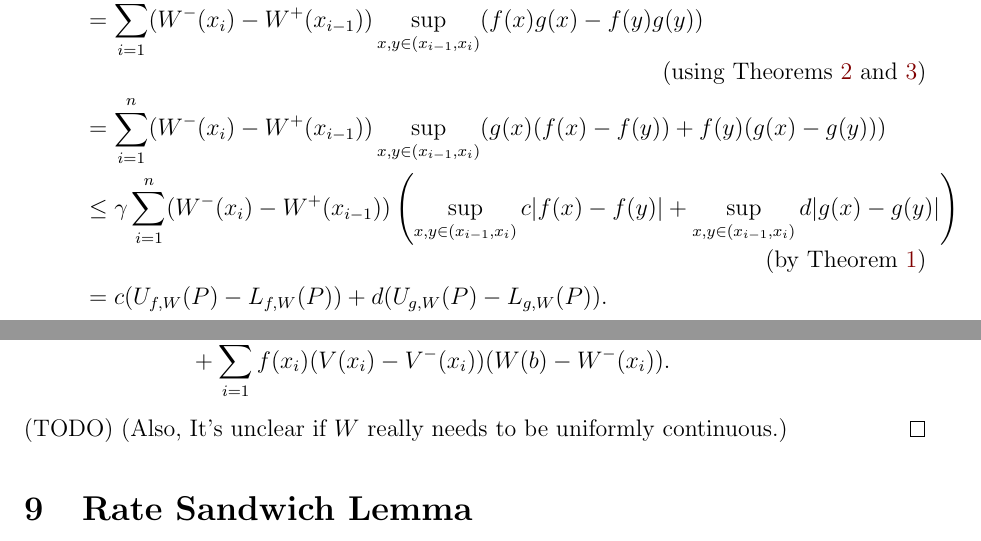
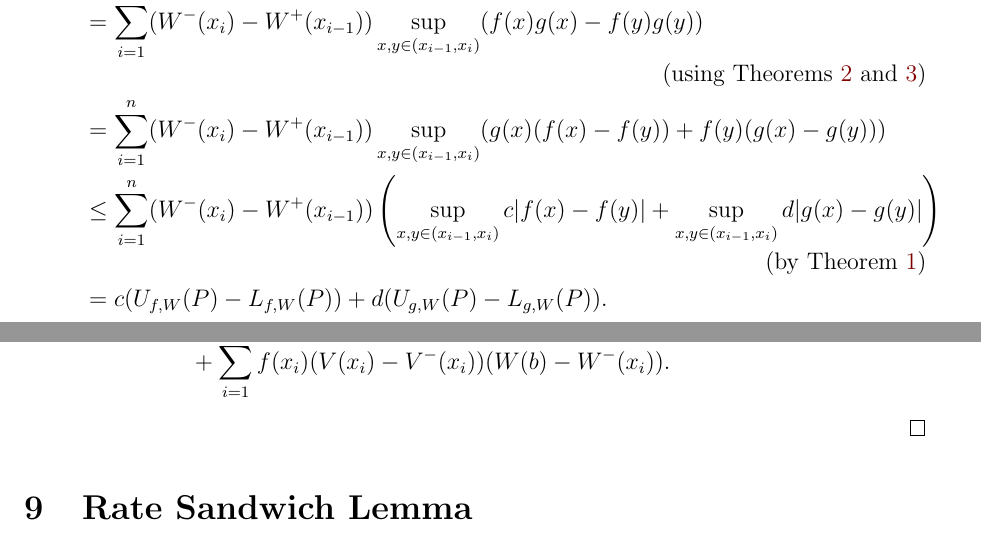
Before and after one commit to sharmaeklavya2/notes-source, a LaTeX document (src/math/wdbx-integral.tex): two parts of pages 9 and 12 of 13, joined at a grey line, cut so that both start at the same text. Compiled offline with pdfLaTeX.

Commit message:
math:wdbx-integral: fix minor typo

```diff
--- a/src/math/wdbx-integral.tex
+++ b/src/math/wdbx-integral.tex
@@ -639,7 +639,7 @@ Let $P \in \Pcal(a, b)$. Then
     \tag{using \cref{thm:sum-of-sup-inf-2,thm:scaling-sup-inf}}
 \\ &= \sum_{i=1}^n (W^-(x_i) - W^+(x_{i-1}))
     \sup_{x, y \in (x_{i-1}, x_i)} (g(x)(f(x) - f(y)) + f(y)(g(x) - g(y)))
-\\ &\le \gamma\sum_{i=1}^n (W^-(x_i) - W^+(x_{i-1}))
+\\ &\le \sum_{i=1}^n (W^-(x_i) - W^+(x_{i-1}))
     \left(\sup_{x, y \in (x_{i-1}, x_i)} c|f(x) - f(y)|
         + \sup_{x, y \in (x_{i-1}, x_i)} d|g(x) - g(y)|\right)
     \tag{by \cref{thm:sum-of-sup-inf}}
@@ -810,8 +810,6 @@ L_{r,W}(P) &\ge \sum_{i=1}^n \alpha_i(V^-(x_i)-V^+(x_{i-1}))(W(b)-W^-(x_i))
     \\ &\quad + \sum_{i=0}^{n-1} f(x_i)(V^+(x_i)-V(x_i))(W(b)-W^+(x_i))
     \\ &\quad + \sum_{i=1}^n f(x_i)(V(x_i)-V^-(x_i))(W(b)-W^-(x_i)).
 \end{align*}
-(TODO)
-(Also, It's unclear if $W$ really needs to be uniformly continuous.)
 \end{proof}
 
 \section{Rate Sandwich Lemma}
```
